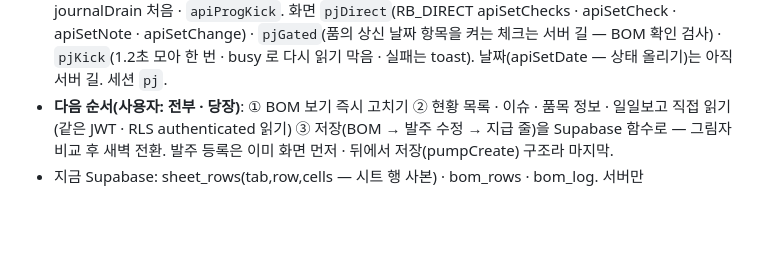
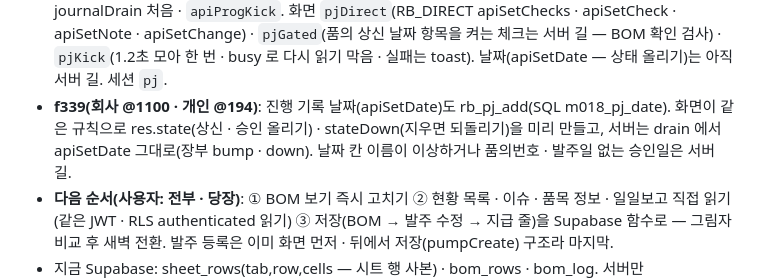
Before and after one commit to day614/meditherapy, a Markdown page: CLAUDE.md, the part around the change. Drawn GitHub-style; blank space fills up the shorter version.

Commit message:
f339: 진행 기록 날짜 직접 저장 기록
Co-Authored-By: Claude Opus 5.5 <noreply@anthropic.com>
Claude-Session: https://claude.ai/code/session_01PfgHuQK1fGmiYP3GsPi2ag

```diff
--- a/CLAUDE.md
+++ b/CLAUDE.md
@@ -85,6 +85,7 @@
 - **f336(회사 @1097 · 개인 @191) — 발주 수정 글자 칸(새벽 2~6시에 스스로 켜짐 rb.odEdit)**: SQL m015_od_edit `rb_od_edit`(이름 · 코드 · 차수 · 구분 · 브랜드 · 채널 · 업체 · 비고 · 담당 · 요청팀 · 요청자 · 링크만. 화면이 저장 전에 값을 먼저 바꿔 '예전 값'을 모르므로 비우기 · 목록 밖 값 · 안 맞는 브랜드 채널 · 수량/단가/날짜/결재번호/사유 · 종결/취소 건은 `RB_FALLBACK` → 서버 길) → rb_tab_job(tab=od). 시트는 예전 `editOrder_` 그대로 — `odDrainIn_`(일마다 done_at 먼저 찍어 가져감 · `RB_ME_AS`=저장한 사람으로 me_() · 잠금 밖에서 부름). 화면 `RB_DIRECT.apiEditOrder` → 성공 뒤 `apiOrderKick`(그동안 busy 로 다시 읽기 막음 · 내 일이 실패하면 alert). 서버 길 apiEditOrder 는 남은 od 일을 먼저(차례). 세션 `od`.
 - **f337(회사 @1098 · 개인 @192) — 입고 추가(새벽 전환 rb.lnInb · rb.lnSave 뒤)**: SQL m016_ln_inb `rb_ln_inb`(규칙 = apiAddInbound: 고른 예정 줄 → 빠른 날짜 순으로 빼기 · 다 빼면 줄 없앰 · 입고 줄 · '입고' 이력) → `rb_ln_do`(m016 에서 다시 만듦 — a.hist 가 있으면 그 이력) 로 저장 · 요청 번호 `op:ln:in:<op>`. 서버 길 apiAddInbound 는 그 요청 번호가 rb_recent 에 있으면 다시 넣지 않음(직접 저장 응답만 잃은 경우). 화면 `lnInbDirect` · `RB_DIRECT.apiAddInbound` · `apiAddInboundMany`(줄마다 직접 · 안 되면 남은 줄은 서버 길 한 번에) · `lnKick`. 세션 `li`.
 - **f338(회사 @1099 · 개인 @193) — 진행 기록 체크 · 메모 · 변경 여부(새벽 전환 rb.pjDb)**: SQL m017_pj_add `rb_pj_add(token, fn, args)`(apiSetChecks · apiSetNote · apiSetChange 만 · 할 일 rb_tab_job tab=pj {fn,args,who,at}). 서버 `pjDrainIn_`(일마다 done_at 먼저 · `RB_ME_AS`=저장한 사람 · `RB_J_AT`=누른 때(journalAdd_ op.at) · 예전 api 그대로 → 진행 기록 장부) — journalSave_ 앞(차례) · journalDrain 처음 · `apiProgKick`. 화면 `pjDirect`(RB_DIRECT apiSetChecks · apiSetCheck · apiSetNote · apiSetChange) · `pjGated`(품의 상신 날짜 항목을 켜는 체크는 서버 길 — BOM 확인 검사) · `pjKick`(1.2초 모아 한 번 · busy 로 다시 읽기 막음 · 실패는 toast). 날짜(apiSetDate — 상태 올리기)는 아직 서버 길. 세션 `pj`.
+- **f339(회사 @1100 · 개인 @194)**: 진행 기록 날짜(apiSetDate)도 rb_pj_add(SQL m018_pj_date). 화면이 같은 규칙으로 res.state(상신 · 승인 올리기) · stateDown(지우면 되돌리기)을 미리 만들고, 서버는 drain 에서 apiSetDate 그대로(장부 bump · down). 날짜 칸 이름이 이상하거나 품의번호 · 발주일 없는 승인일은 서버 길.
 - **다음 순서(사용자: 전부 · 당장)**: ① BOM 보기 즉시 고치기 ② 현황 목록 · 이슈 · 품목 정보 · 일일보고 직접 읽기(같은 JWT · RLS authenticated 읽기) ③ 저장(BOM → 발주 수정 → 지급 줄)을 Supabase 함수로 — 그림자 비교 후 새벽 전환. 발주 등록은 이미 화면 먼저 · 뒤에서 저장(pumpCreate) 구조라 마지막.
 - 지금 Supabase: sheet_rows(tab,row,cells — 시트 행 사본) · bom_rows · bom_log. 서버만 service_role(스크립트 속성 SB_KEY)로 씀. SQL 이주는 SB_MIGRATIONS(Supabase.js) → 1분 작업 sbMigrate_(SB_PAT).
 
```
